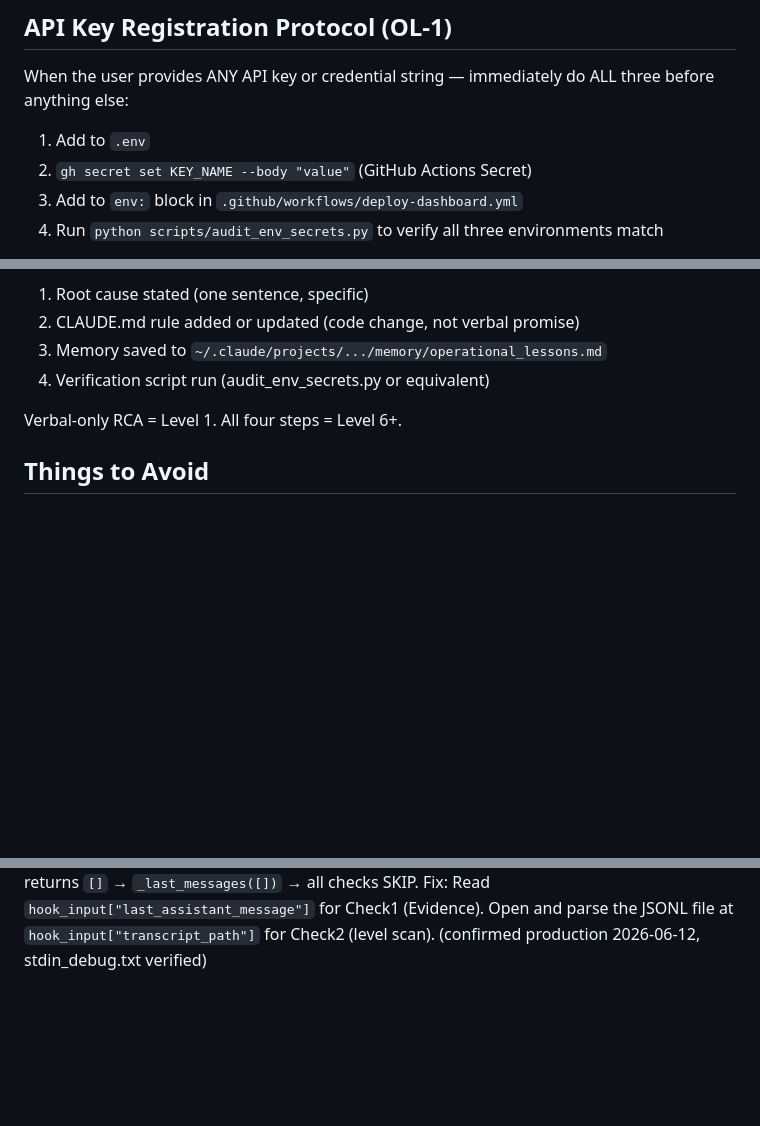
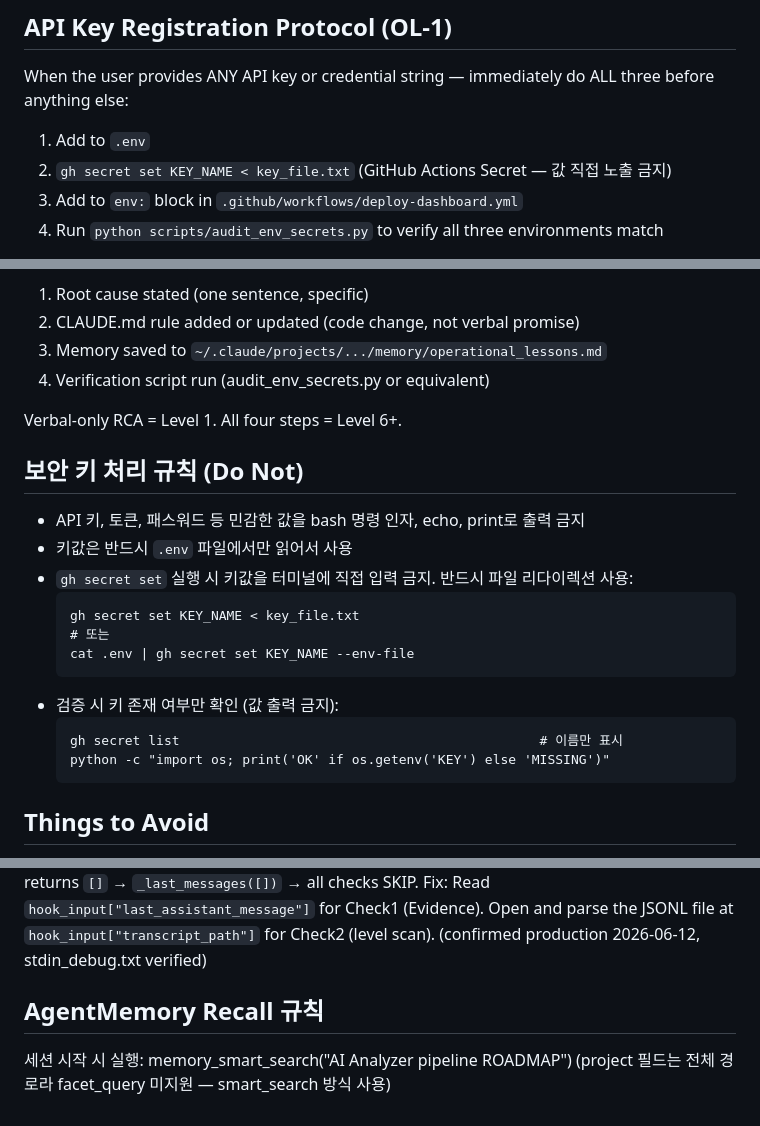
Before and after one commit to HwangatWork/AI-Analyzer, a Markdown page: CLAUDE.md, 3 parts joined by grey strips. Drawn GitHub-style; blank space fills up the shorter version.

Commit message:
docs: AgentMemory recall 규칙 추가 (smart_search 방식)

````diff
--- a/CLAUDE.md
+++ b/CLAUDE.md
@@ -54,7 +54,7 @@ _SELF_REFERENTIAL = {"RSI14", "MA50", "RSI_SIGNAL", "BETA", "MA_SIGNAL"}
 
 When the user provides ANY API key or credential string — immediately do ALL three before anything else:
 1. Add to `.env`
-2. `gh secret set KEY_NAME --body "value"` (GitHub Actions Secret)
+2. `gh secret set KEY_NAME < key_file.txt` (GitHub Actions Secret — 값 직접 노출 금지)
 3. Add to `env:` block in `.github/workflows/deploy-dashboard.yml`
 4. Run `python scripts/audit_env_secrets.py` to verify all three environments match
 
@@ -80,6 +80,23 @@ An RCA is not done until:
 
 Verbal-only RCA = Level 1. All four steps = Level 6+.
 
+## 보안 키 처리 규칙 (Do Not)
+
+- API 키, 토큰, 패스워드 등 민감한 값을 bash 명령 인자, echo, print로 출력 금지
+- 키값은 반드시 `.env` 파일에서만 읽어서 사용
+- `gh secret set` 실행 시 키값을 터미널에 직접 입력 금지.
+  반드시 파일 리다이렉션 사용:
+  ```
+  gh secret set KEY_NAME < key_file.txt
+  # 또는
+  cat .env | gh secret set KEY_NAME --env-file
+  ```
+- 검증 시 키 존재 여부만 확인 (값 출력 금지):
+  ```
+  gh secret list                                              # 이름만 표시
+  python -c "import os; print('OK' if os.getenv('KEY') else 'MISSING')"
+  ```
+
 ## Things to Avoid
 
 **FIX-E (2026-06-12): stop_hook stdin JSONL silent failure**
@@ -104,3 +121,8 @@ Claude Code Stop hook sends `transcript_path` + `last_assistant_message`, NOT a
 Fix: Read `hook_input["last_assistant_message"]` for Check1 (Evidence).
      Open and parse the JSONL file at `hook_input["transcript_path"]` for Check2 (level scan).
 (confirmed production 2026-06-12, stdin_debug.txt verified)
+
+## AgentMemory Recall 규칙
+세션 시작 시 실행:
+  memory_smart_search("AI Analyzer pipeline ROADMAP")
+(project 필드는 전체 경로라 facet_query 미지원 — smart_search 방식 사용)
````
